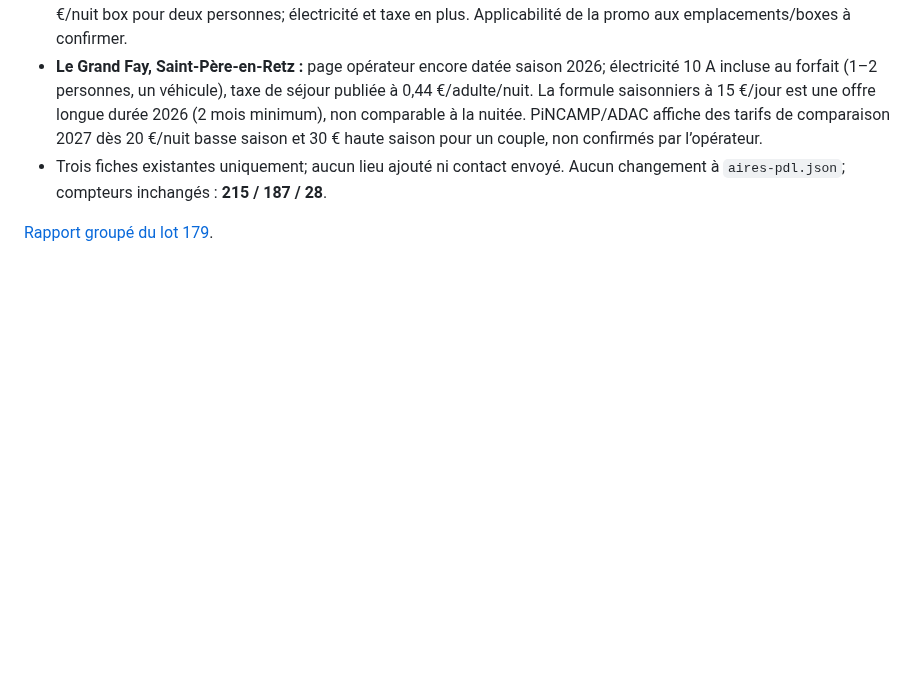
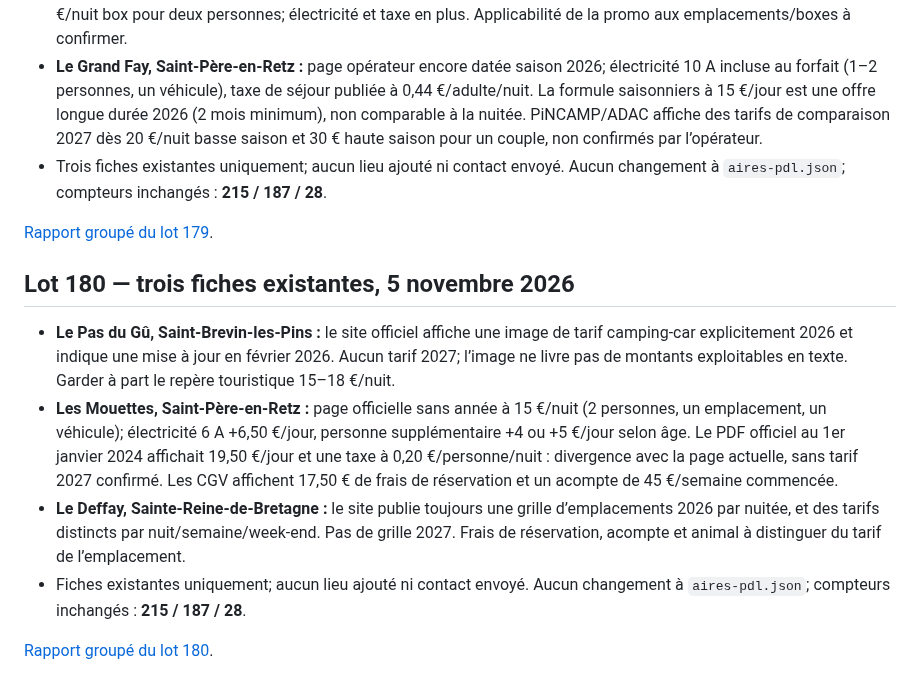
Before and after one commit to christophe93270-bit/camping-car-france, a Markdown page: PREPARATION-LOIRE-ATLANTIQUE-44-2027.md, the part around the change. Drawn GitHub-style; blank space fills up the shorter version.

Commit message:
Ajouter le lot 180 au suivi préparatoire

```diff
--- a/PREPARATION-LOIRE-ATLANTIQUE-44-2027.md
+++ b/PREPARATION-LOIRE-ATLANTIQUE-44-2027.md
@@ -1071,3 +1071,12 @@ Sources :
 - Trois fiches existantes uniquement; aucun lieu ajouté ni contact envoyé. Aucun changement à `aires-pdl.json`; compteurs inchangés : **215 / 187 / 28**.
 
 [Rapport groupé du lot 179](AUDIT-44-2027-LOT179.md).
+
+## Lot 180 — trois fiches existantes, 5 novembre 2026
+
+- **Le Pas du Gû, Saint-Brevin-les-Pins :** le site officiel affiche une image de tarif camping-car explicitement 2026 et indique une mise à jour en février 2026. Aucun tarif 2027; l’image ne livre pas de montants exploitables en texte. Garder à part le repère touristique 15–18 €/nuit.
+- **Les Mouettes, Saint-Père-en-Retz :** page officielle sans année à 15 €/nuit (2 personnes, un emplacement, un véhicule); électricité 6 A +6,50 €/jour, personne supplémentaire +4 ou +5 €/jour selon âge. Le PDF officiel au 1er janvier 2024 affichait 19,50 €/jour et une taxe à 0,20 €/personne/nuit : divergence avec la page actuelle, sans tarif 2027 confirmé. Les CGV affichent 17,50 € de frais de réservation et un acompte de 45 €/semaine commencée.
+- **Le Deffay, Sainte-Reine-de-Bretagne :** le site publie toujours une grille d’emplacements 2026 par nuitée, et des tarifs distincts par nuit/semaine/week-end. Pas de grille 2027. Frais de réservation, acompte et animal à distinguer du tarif de l’emplacement.
+- Fiches existantes uniquement; aucun lieu ajouté ni contact envoyé. Aucun changement à `aires-pdl.json`; compteurs inchangés : **215 / 187 / 28**.
+
+[Rapport groupé du lot 180](AUDIT-44-2027-LOT180.md).
```
